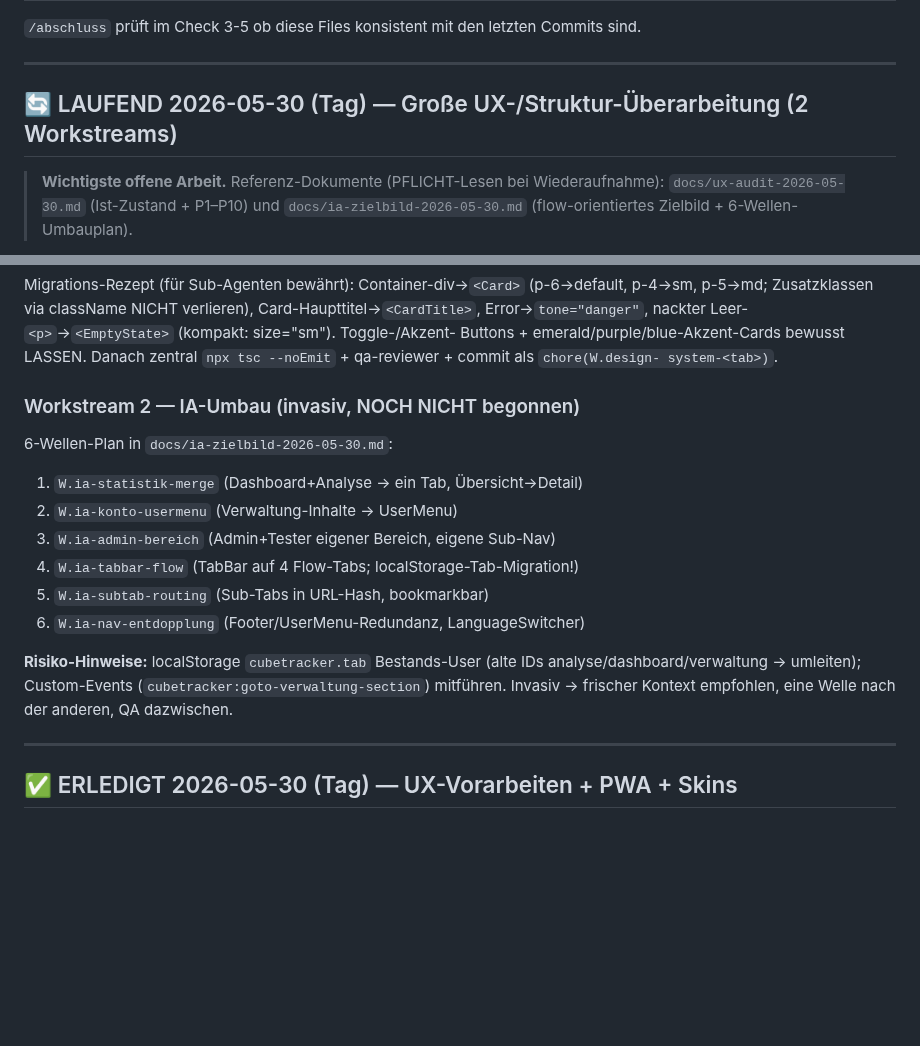
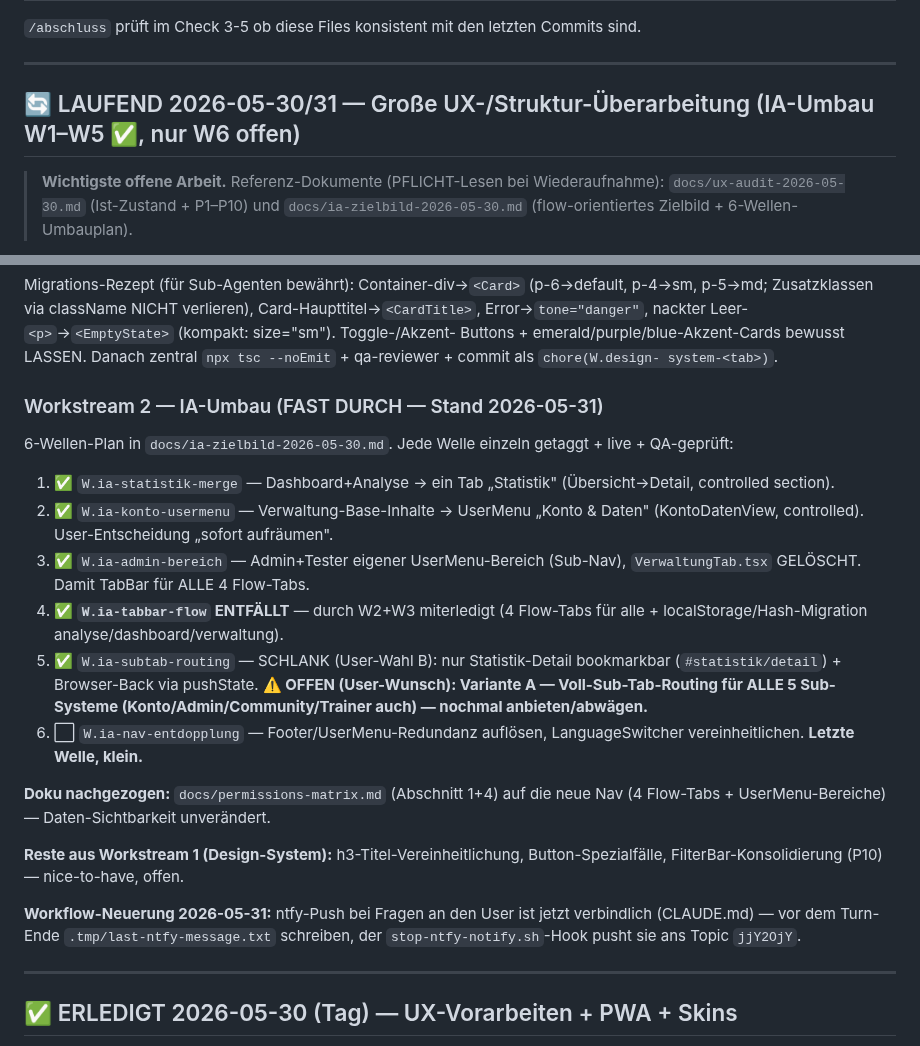
Before and after one commit to fischehaus/cubetracker, a Markdown page: NEXT_SESSION.md, 2 parts joined by grey strips. Rendered like a GitHub page; blank space fills up the shorter version.

Commit message:
docs(session): IA-Umbau-Stand W1-W5 + A-Nachfrage-Vermerk + ntfy-Konvention
Workstream-2-Block aktualisiert: W1-3+5 durch (getaggt+live), W4 entfaellt (miterledigt), nur W6 (Nav-Entdopplung) offen. Vermerk: Variante A (Voll-Sub-Tab-Routing) in dieser Session nochmal anbieten (User-Wunsch). permissions-matrix nachgezogen.

Co-Authored-By: Claude Opus 4.8 (1M context) <noreply@anthropic.com>

```diff
--- a/NEXT_SESSION.md
+++ b/NEXT_SESSION.md
@@ -24,7 +24,7 @@ Commits sind.
 
 ---
 
-## 🔄 LAUFEND 2026-05-30 (Tag) — Große UX-/Struktur-Überarbeitung (2 Workstreams)
+## 🔄 LAUFEND 2026-05-30/31 — Große UX-/Struktur-Überarbeitung (IA-Umbau W1–W5 ✅, nur W6 offen)
 
 > **Wichtigste offene Arbeit.** Referenz-Dokumente (PFLICHT-Lesen bei
 > Wiederaufnahme): `docs/ux-audit-2026-05-30.md` (Ist-Zustand + P1–P10)
@@ -64,20 +64,34 @@ Buttons + emerald/purple/blue-Akzent-Cards bewusst LASSEN. Danach
 zentral `npx tsc --noEmit` + qa-reviewer + commit als `chore(W.design-
 system-<tab>)`.
 
-### Workstream 2 — IA-Umbau (invasiv, NOCH NICHT begonnen)
-
-6-Wellen-Plan in `docs/ia-zielbild-2026-05-30.md`:
-1. `W.ia-statistik-merge` (Dashboard+Analyse → ein Tab, Übersicht→Detail)
-2. `W.ia-konto-usermenu` (Verwaltung-Inhalte → UserMenu)
-3. `W.ia-admin-bereich` (Admin+Tester eigener Bereich, eigene Sub-Nav)
-4. `W.ia-tabbar-flow` (TabBar auf 4 Flow-Tabs; localStorage-Tab-Migration!)
-5. `W.ia-subtab-routing` (Sub-Tabs in URL-Hash, bookmarkbar)
-6. `W.ia-nav-entdopplung` (Footer/UserMenu-Redundanz, LanguageSwitcher)
-
-**Risiko-Hinweise:** localStorage `cubetracker.tab` Bestands-User
-(alte IDs analyse/dashboard/verwaltung → umleiten); Custom-Events
-(`cubetracker:goto-verwaltung-section`) mitführen. Invasiv → frischer
-Kontext empfohlen, eine Welle nach der anderen, QA dazwischen.
+### Workstream 2 — IA-Umbau (FAST DURCH — Stand 2026-05-31)
+
+6-Wellen-Plan in `docs/ia-zielbild-2026-05-30.md`. Jede Welle einzeln
+getaggt + live + QA-geprüft:
+1. ✅ `W.ia-statistik-merge` — Dashboard+Analyse → ein Tab „Statistik"
+   (Übersicht→Detail, controlled section).
+2. ✅ `W.ia-konto-usermenu` — Verwaltung-Base-Inhalte → UserMenu „Konto &
+   Daten" (KontoDatenView, controlled). User-Entscheidung „sofort aufräumen".
+3. ✅ `W.ia-admin-bereich` — Admin+Tester eigener UserMenu-Bereich (Sub-Nav),
+   `VerwaltungTab.tsx` GELÖSCHT. Damit TabBar für ALLE 4 Flow-Tabs.
+4. ✅ **`W.ia-tabbar-flow` ENTFÄLLT** — durch W2+W3 miterledigt (4 Flow-Tabs
+   für alle + localStorage/Hash-Migration analyse/dashboard/verwaltung).
+5. ✅ `W.ia-subtab-routing` — SCHLANK (User-Wahl B): nur Statistik-Detail
+   bookmarkbar (`#statistik/detail`) + Browser-Back via pushState.
+   **⚠️ OFFEN (User-Wunsch): Variante A — Voll-Sub-Tab-Routing für ALLE 5
+   Sub-Systeme (Konto/Admin/Community/Trainer auch) — nochmal anbieten/abwägen.**
+6. ⬜ `W.ia-nav-entdopplung` — Footer/UserMenu-Redundanz auflösen,
+   LanguageSwitcher vereinheitlichen. **Letzte Welle, klein.**
+
+**Doku nachgezogen:** `docs/permissions-matrix.md` (Abschnitt 1+4) auf die
+neue Nav (4 Flow-Tabs + UserMenu-Bereiche) — Daten-Sichtbarkeit unverändert.
+
+**Reste aus Workstream 1 (Design-System):** h3-Titel-Vereinheitlichung,
+Button-Spezialfälle, FilterBar-Konsolidierung (P10) — nice-to-have, offen.
+
+**Workflow-Neuerung 2026-05-31:** ntfy-Push bei Fragen an den User ist
+jetzt verbindlich (CLAUDE.md) — vor dem Turn-Ende `.tmp/last-ntfy-message.txt`
+schreiben, der `stop-ntfy-notify.sh`-Hook pusht sie ans Topic `jjY2OjY`.
 
 ---
 
```
